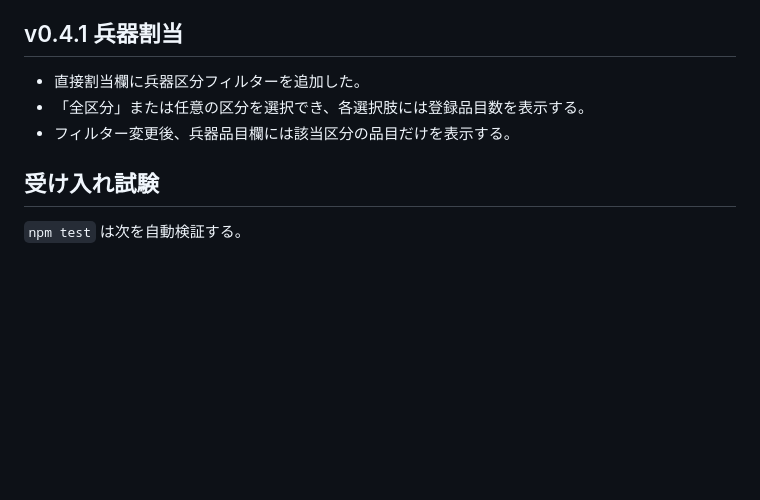
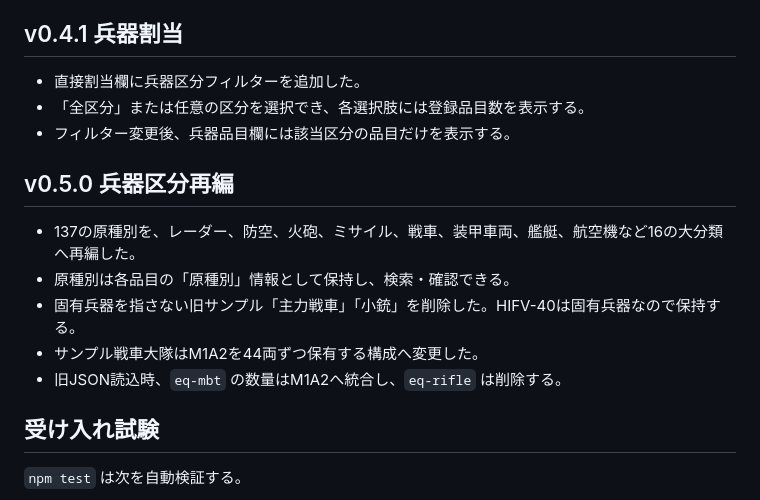
Before and after one commit to sasakiyugo/ORBATEditor, a Markdown page: docs/implementation-status.md, the part around the change. Rendered like a GitHub page; blank space fills up the shorter version.

Commit message:
Refine weapon catalog categories (docs/implementation-status.md)

```diff
--- a/docs/implementation-status.md
+++ b/docs/implementation-status.md
@@ -47,6 +47,14 @@
 - 「全区分」または任意の区分を選択でき、各選択肢には登録品目数を表示する。
 - フィルター変更後、兵器品目欄には該当区分の品目だけを表示する。
 
+## v0.5.0 兵器区分再編
+
+- 137の原種別を、レーダー、防空、火砲、ミサイル、戦車、装甲車両、艦艇、航空機など16の大分類へ再編した。
+- 原種別は各品目の「原種別」情報として保持し、検索・確認できる。
+- 固有兵器を指さない旧サンプル「主力戦車」「小銃」を削除した。HIFV-40は固有兵器なので保持する。
+- サンプル戦車大隊はM1A2を44両ずつ保有する構成へ変更した。
+- 旧JSON読込時、`eq-mbt` の数量はM1A2へ統合し、`eq-rifle` は削除する。
+
 ## 受け入れ試験
 
 `npm test` は次を自動検証する。
```
